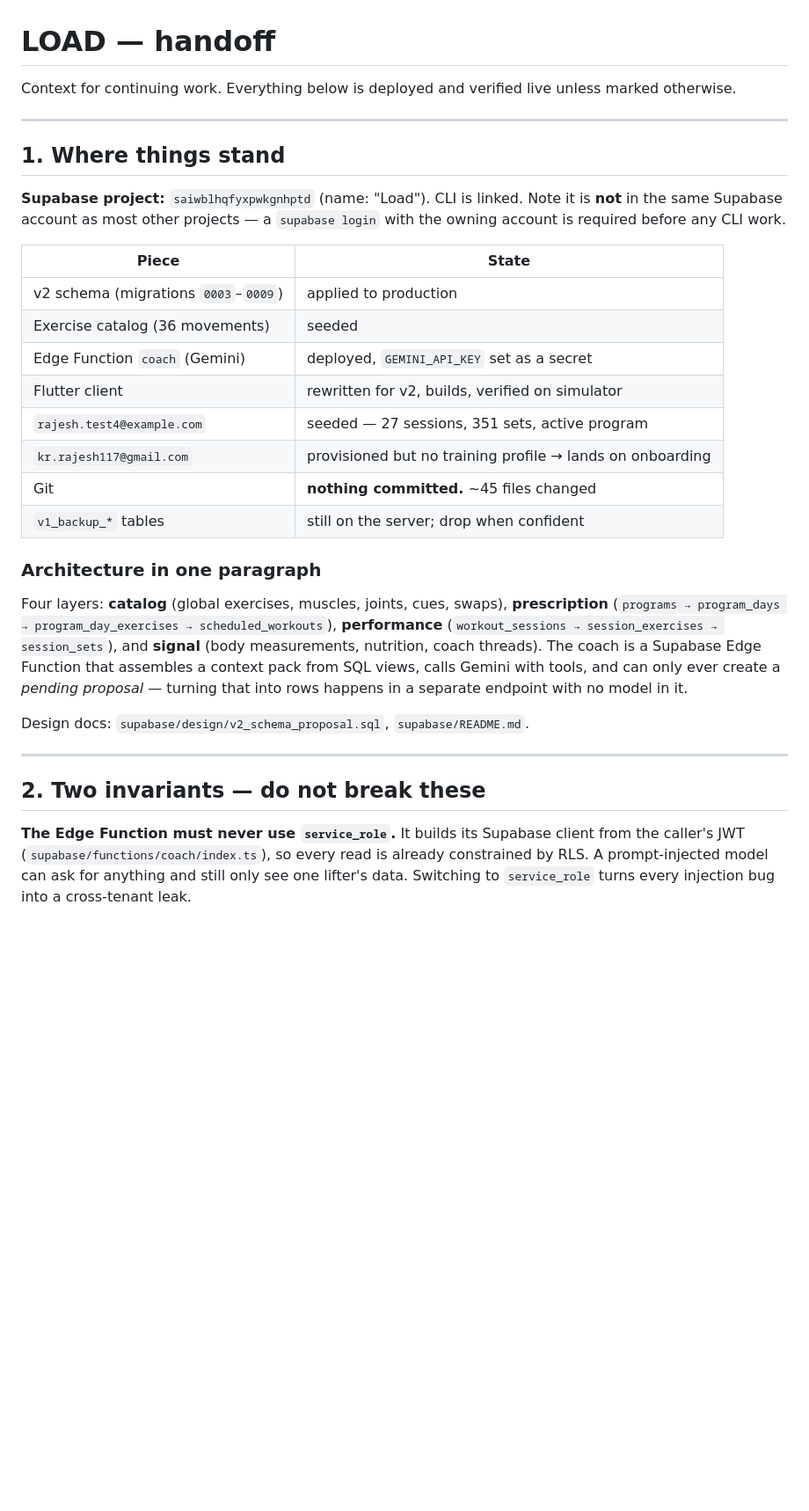
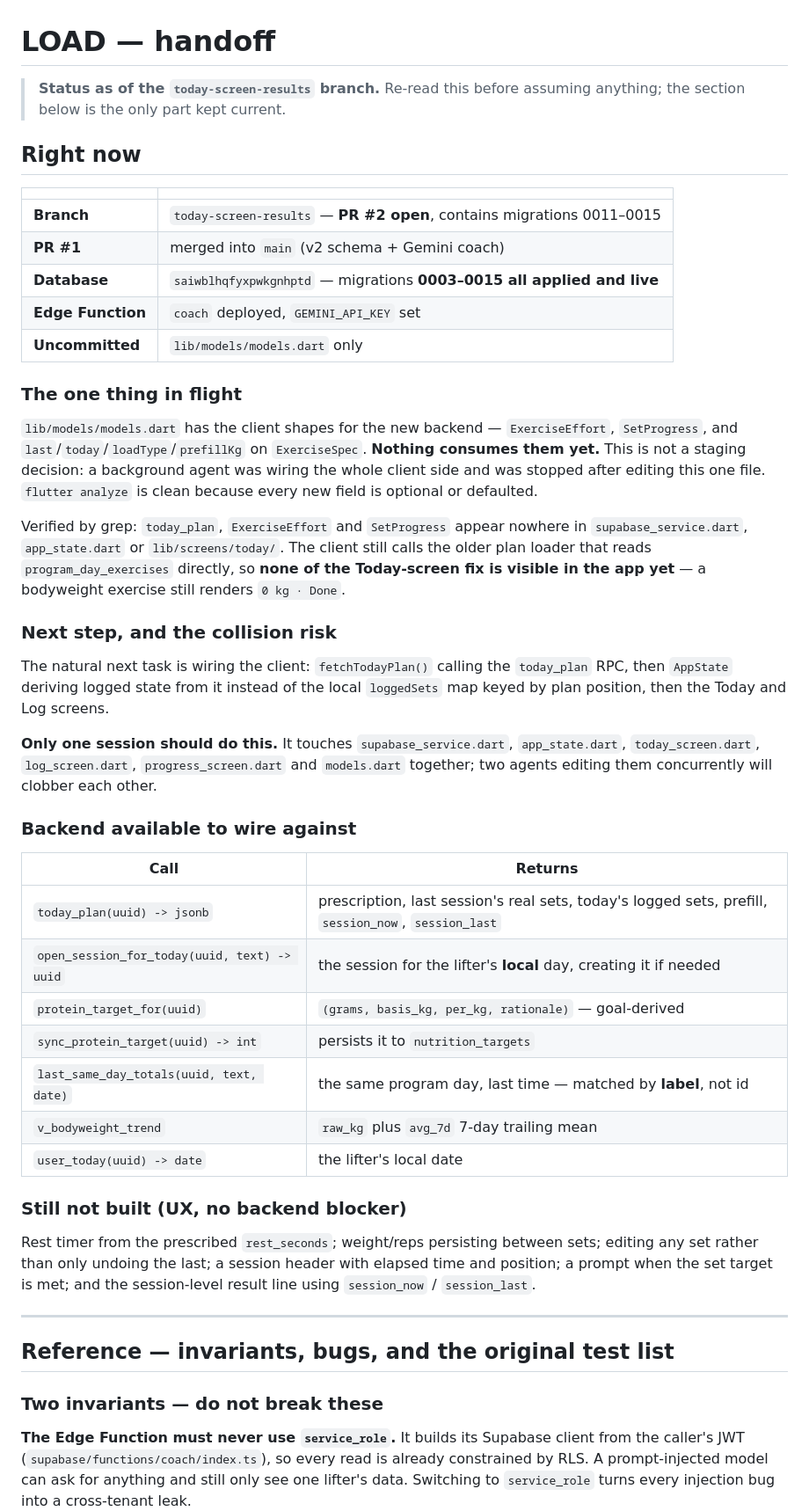
Before and after one commit to imrajeshkr/LOAD, a Markdown page: HANDOFF.md, the part around one of its changes. Shown at 88% size. Rendered like a GitHub page; blank space fills up the shorter version.

Commit message:
Bring HANDOFF up to date with what is actually wired
The doc predated both the v2 merge and the today-context work, so a fresh
session reading it would assume the Today-screen fix was live in the app. It
isn't: today_plan, ExerciseEffort and SetProgress are referenced nowhere
outside models.dart.

Adds the current branch/PR/database state, records that models.dart is
uncommitted because a background agent was stopped mid-task rather than as a
staging decision, lists the backend calls available to wire against, and warns
that the client wiring touches six coupled files so only one session should
attempt it.

Co-Authored-By: Claude Opus 5 <noreply@anthropic.com>

```diff
--- a/HANDOFF.md
+++ b/HANDOFF.md
@@ -1,42 +1,68 @@
 # LOAD — handoff
 
-Context for continuing work. Everything below is deployed and verified live
-unless marked otherwise.
+> **Status as of the `today-screen-results` branch.** Re-read this before
+> assuming anything; the section below is the only part kept current.
+
+## Right now
+
+| | |
+|---|---|
+| **Branch** | `today-screen-results` — **PR #2 open**, contains migrations 0011–0015 |
+| **PR #1** | merged into `main` (v2 schema + Gemini coach) |
+| **Database** | `saiwblhqfyxpwkgnhptd` — migrations **0003–0015 all applied and live** |
+| **Edge Function** | `coach` deployed, `GEMINI_API_KEY` set |
+| **Uncommitted** | `lib/models/models.dart` only |
+
+### The one thing in flight
+
+`lib/models/models.dart` has the client shapes for the new backend —
+`ExerciseEffort`, `SetProgress`, and `last`/`today`/`loadType`/`prefillKg` on
+`ExerciseSpec`. **Nothing consumes them yet.** This is not a staging decision:
+a background agent was wiring the whole client side and was stopped after
+editing this one file. `flutter analyze` is clean because every new field is
+optional or defaulted.
+
+Verified by grep: `today_plan`, `ExerciseEffort` and `SetProgress` appear
+nowhere in `supabase_service.dart`, `app_state.dart` or `lib/screens/today/`.
+The client still calls the older plan loader that reads
+`program_day_exercises` directly, so **none of the Today-screen fix is visible
+in the app yet** — a bodyweight exercise still renders `0 kg · Done`.
+
+### Next step, and the collision risk
+
+The natural next task is wiring the client: `fetchTodayPlan()` calling the
+`today_plan` RPC, then `AppState` deriving logged state from it instead of the
+local `loggedSets` map keyed by plan position, then the Today and Log screens.
+
+**Only one session should do this.** It touches `supabase_service.dart`,
+`app_state.dart`, `today_screen.dart`, `log_screen.dart`, `progress_screen.dart`
+and `models.dart` together; two agents editing them concurrently will clobber
+each other.
+
+### Backend available to wire against
+
+| Call | Returns |
+|---|---|
+| `today_plan(uuid) -> jsonb` | prescription, last session's real sets, today's logged sets, prefill, `session_now`, `session_last` |
+| `open_session_for_today(uuid, text) -> uuid` | the session for the lifter's **local** day, creating it if needed |
+| `protein_target_for(uuid)` | `(grams, basis_kg, per_kg, rationale)` — goal-derived |
+| `sync_protein_target(uuid) -> int` | persists it to `nutrition_targets` |
+| `last_same_day_totals(uuid, text, date)` | the same program day, last time — matched by **label**, not id |
+| `v_bodyweight_trend` | `raw_kg` plus `avg_7d` 7-day trailing mean |
+| `user_today(uuid) -> date` | the lifter's local date |
+
+### Still not built (UX, no backend blocker)
+
+Rest timer from the prescribed `rest_seconds`; weight/reps persisting between
+sets; editing any set rather than only undoing the last; a session header with
+elapsed time and position; a prompt when the set target is met; and the
+session-level result line using `session_now` / `session_last`.
 
 ---
 
-## 1. Where things stand
+## Reference — invariants, bugs, and the original test list
 
-**Supabase project:** `saiwblhqfyxpwkgnhptd` (name: "Load"). CLI is linked.
-Note it is **not** in the same Supabase account as most other projects — a
-`supabase login` with the owning account is required before any CLI work.
-
-| Piece | State |
-|---|---|
-| v2 schema (migrations `0003`–`0009`) | applied to production |
-| Exercise catalog (36 movements) | seeded |
-| Edge Function `coach` (Gemini) | deployed, `GEMINI_API_KEY` set as a secret |
-| Flutter client | rewritten for v2, builds, verified on simulator |
-| `rajesh.test4@example.com` | seeded — 27 sessions, 351 sets, active program |
-| `kr.rajesh117@gmail.com` | provisioned but no training profile → lands on onboarding |
-| Git | **nothing committed.** ~45 files changed |
-| `v1_backup_*` tables | still on the server; drop when confident |
-
-### Architecture in one paragraph
-
-Four layers: **catalog** (global exercises, muscles, joints, cues, swaps),
-**prescription** (`programs → program_days → program_day_exercises →
-scheduled_workouts`), **performance** (`workout_sessions → session_exercises →
-session_sets`), and **signal** (body measurements, nutrition, coach threads).
-The coach is a Supabase Edge Function that assembles a context pack from SQL
-views, calls Gemini with tools, and can only ever create a *pending proposal* —
-turning that into rows happens in a separate endpoint with no model in it.
-
-Design docs: `supabase/design/v2_schema_proposal.sql`, `supabase/README.md`.
-
----
-
-## 2. Two invariants — do not break these
+### Two invariants — do not break these
 
 **The Edge Function must never use `service_role`.** It builds its Supabase
 client from the caller's JWT (`supabase/functions/coach/index.ts`), so every
```
Also changed, not shown: other parts of HANDOFF.md (+6 -3 lines).
